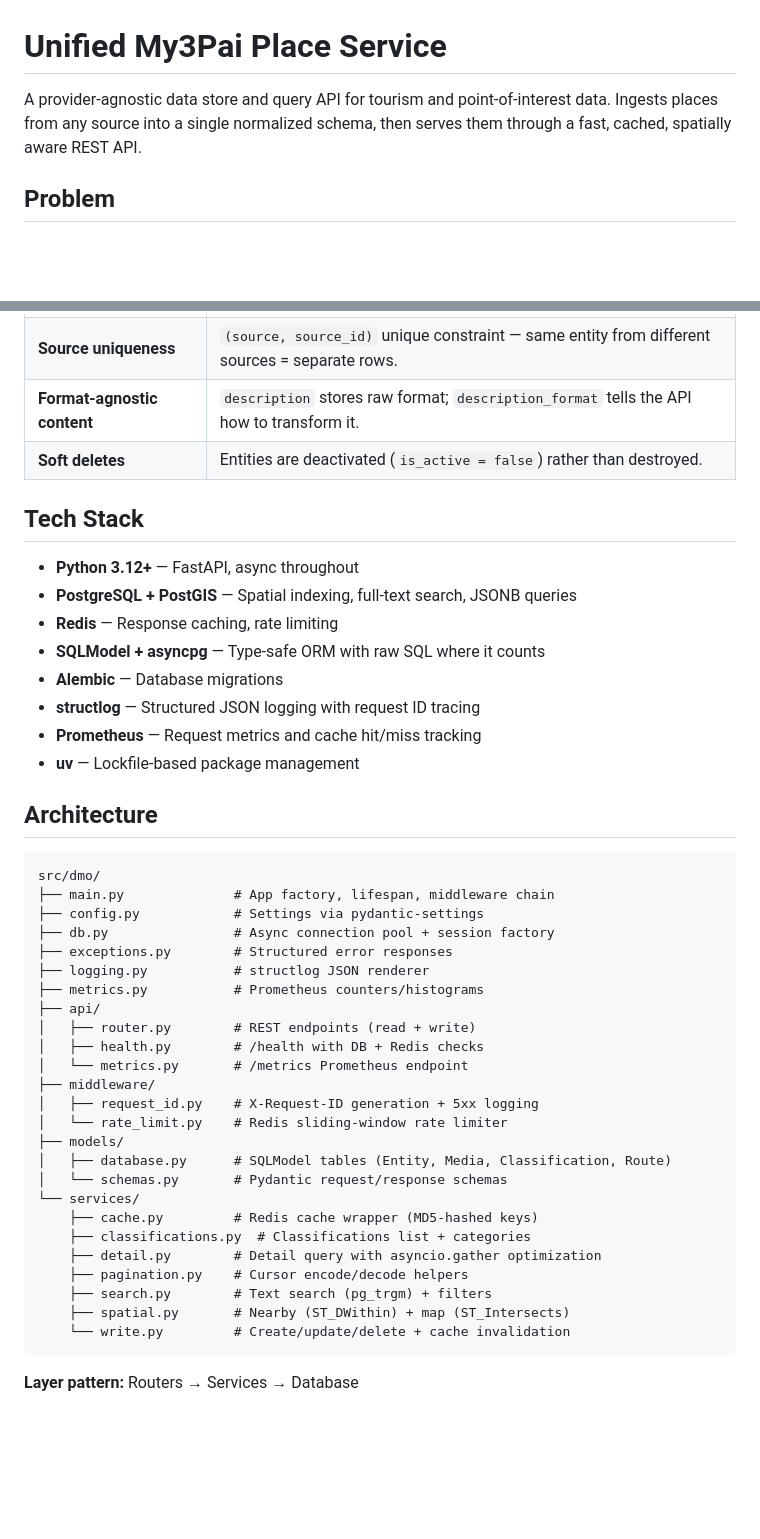
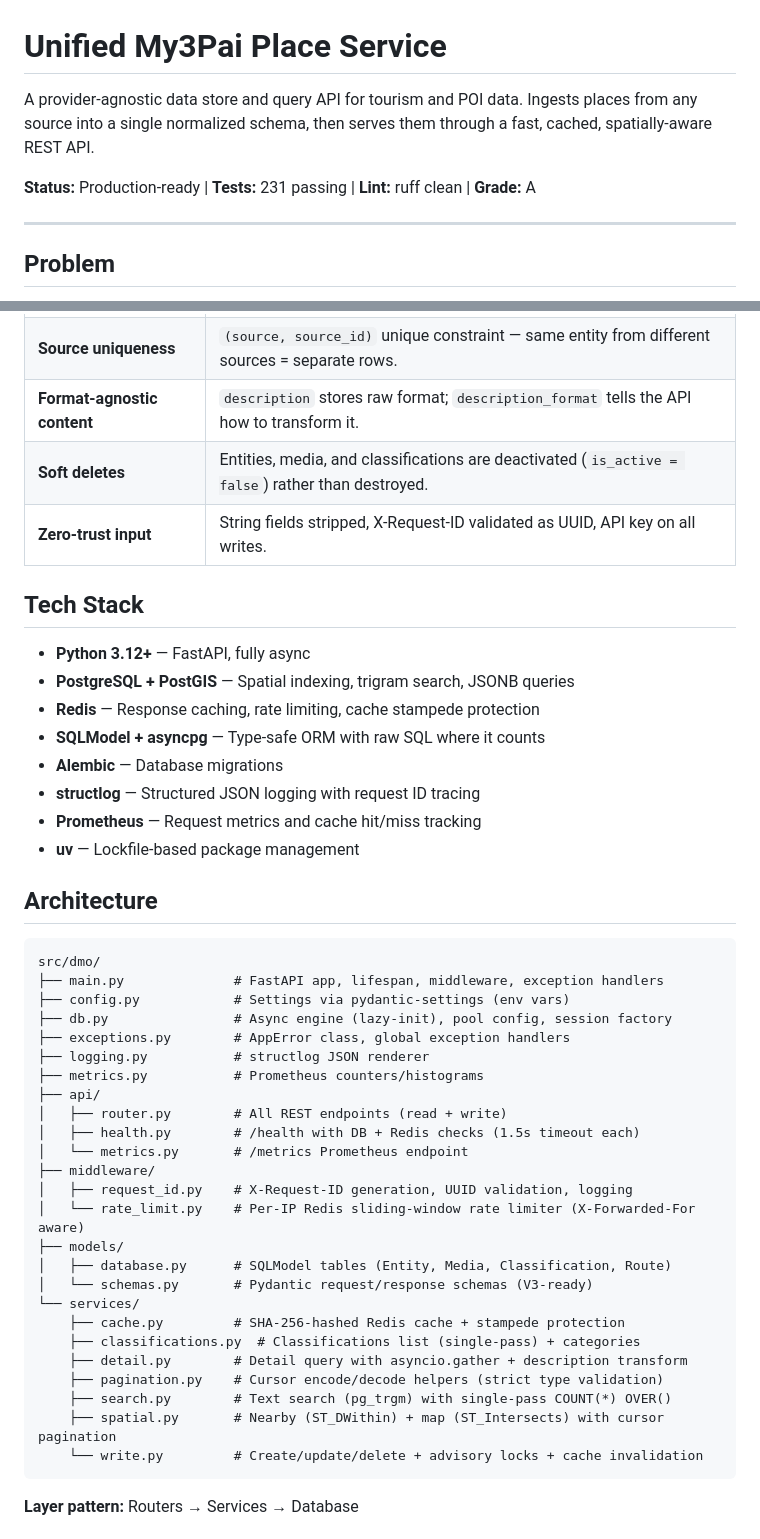
Before and after one commit to kavehs87/unified-my3pai-place-service, a Markdown page: README.md, 2 parts joined by grey strips. GitHub-like rendering; blank space fills up the shorter version.

````diff
--- a/README.md
+++ b/README.md
@@ -1,6 +1,10 @@
 # Unified My3Pai Place Service
 
-A provider-agnostic data store and query API for tourism and point-of-interest data. Ingests places from any source into a single normalized schema, then serves them through a fast, cached, spatially aware REST API.
+A provider-agnostic data store and query API for tourism and POI data. Ingests places from any source into a single normalized schema, then serves them through a fast, cached, spatially-aware REST API.
+
+**Status:** Production-ready | **Tests:** 231 passing | **Lint:** ruff clean | **Grade:** A
+
+---
 
 ## Problem
 
@@ -23,13 +27,14 @@ A single normalized schema that knows nothing about data providers. External imp
 | **JSONB overflow** | Domain-specific fields (routes, F&B, provider extras) live in a GIN-indexed `attributes` column. |
 | **Source uniqueness** | `(source, source_id)` unique constraint — same entity from different sources = separate rows. |
 | **Format-agnostic content** | `description` stores raw format; `description_format` tells the API how to transform it. |
-| **Soft deletes** | Entities are deactivated (`is_active = false`) rather than destroyed. |
+| **Soft deletes** | Entities, media, and classifications are deactivated (`is_active = false`) rather than destroyed. |
+| **Zero-trust input** | String fields stripped, X-Request-ID validated as UUID, API key on all writes. |
 
 ## Tech Stack
 
-- **Python 3.12+** — FastAPI, async throughout
-- **PostgreSQL + PostGIS** — Spatial indexing, full-text search, JSONB queries
-- **Redis** — Response caching, rate limiting
+- **Python 3.12+** — FastAPI, fully async
+- **PostgreSQL + PostGIS** — Spatial indexing, trigram search, JSONB queries
+- **Redis** — Response caching, rate limiting, cache stampede protection
 - **SQLModel + asyncpg** — Type-safe ORM with raw SQL where it counts
 - **Alembic** — Database migrations
 - **structlog** — Structured JSON logging with request ID tracing
@@ -40,30 +45,30 @@ A single normalized schema that knows nothing about data providers. External imp
 
 ```
 src/dmo/
-├── main.py              # App factory, lifespan, middleware chain
-├── config.py            # Settings via pydantic-settings
-├── db.py                # Async connection pool + session factory
-├── exceptions.py        # Structured error responses
+├── main.py              # FastAPI app, lifespan, middleware, exception handlers
+├── config.py            # Settings via pydantic-settings (env vars)
+├── db.py                # Async engine (lazy-init), pool config, session factory
+├── exceptions.py        # AppError class, global exception handlers
 ├── logging.py           # structlog JSON renderer
 ├── metrics.py           # Prometheus counters/histograms
 ├── api/
-│   ├── router.py        # REST endpoints (read + write)
-│   ├── health.py        # /health with DB + Redis checks
+│   ├── router.py        # All REST endpoints (read + write)
+│   ├── health.py        # /health with DB + Redis checks (1.5s timeout each)
 │   └── metrics.py       # /metrics Prometheus endpoint
 ├── middleware/
-│   ├── request_id.py    # X-Request-ID generation + 5xx logging
-│   └── rate_limit.py    # Redis sliding-window rate limiter
+│   ├── request_id.py    # X-Request-ID generation, UUID validation, logging
+│   └── rate_limit.py    # Per-IP Redis sliding-window rate limiter (X-Forwarded-For aware)
 ├── models/
 │   ├── database.py      # SQLModel tables (Entity, Media, Classification, Route)
-│   └── schemas.py       # Pydantic request/response schemas
+│   └── schemas.py       # Pydantic request/response schemas (V3-ready)
 └── services/
-    ├── cache.py         # Redis cache wrapper (MD5-hashed keys)
-    ├── classifications.py  # Classifications list + categories
-    ├── detail.py        # Detail query with asyncio.gather optimization
-    ├── pagination.py    # Cursor encode/decode helpers
-    ├── search.py        # Text search (pg_trgm) + filters
-    ├── spatial.py       # Nearby (ST_DWithin) + map (ST_Intersects)
-    └── write.py         # Create/update/delete + cache invalidation
+    ├── cache.py         # SHA-256-hashed Redis cache + stampede protection
+    ├── classifications.py  # Classifications list (single-pass) + categories
+    ├── detail.py        # Detail query with asyncio.gather + description transform
+    ├── pagination.py    # Cursor encode/decode helpers (strict type validation)
+    ├── search.py        # Text search (pg_trgm) with single-pass COUNT(*) OVER()
+    ├── spatial.py       # Nearby (ST_DWithin) + map (ST_Intersects) with cursor pagination
+    └── write.py         # Create/update/delete + advisory locks + cache invalidation
 ```
 
 **Layer pattern:** Routers → Services → Database
````
Also changed, not shown: other parts of README.md (+119 -55 lines).
